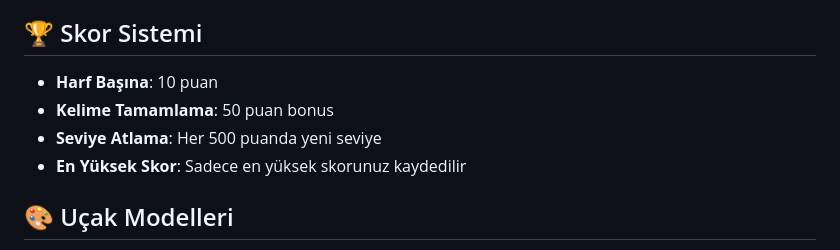
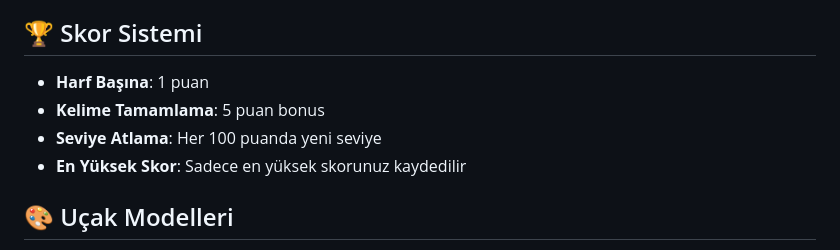
Before and after one commit to YusufBatmaz/BulletType, a Markdown page: README.md, the part around one of its changes. GitHub-like rendering.

```diff
--- a/README.md
+++ b/README.md
@@ -118,9 +118,9 @@ http://localhost:5173
 
 ## 🏆 Skor Sistemi
 
-- **Harf Başına**: 10 puan
-- **Kelime Tamamlama**: 50 puan bonus
-- **Seviye Atlama**: Her 500 puanda yeni seviye
+- **Harf Başına**: 1 puan
+- **Kelime Tamamlama**: 5 puan bonus
+- **Seviye Atlama**: Her 100 puanda yeni seviye
 - **En Yüksek Skor**: Sadece en yüksek skorunuz kaydedilir
 
 ## 🎨 Uçak Modelleri
```
Also changed, not shown: other parts of README.md (+2 -2 lines).
